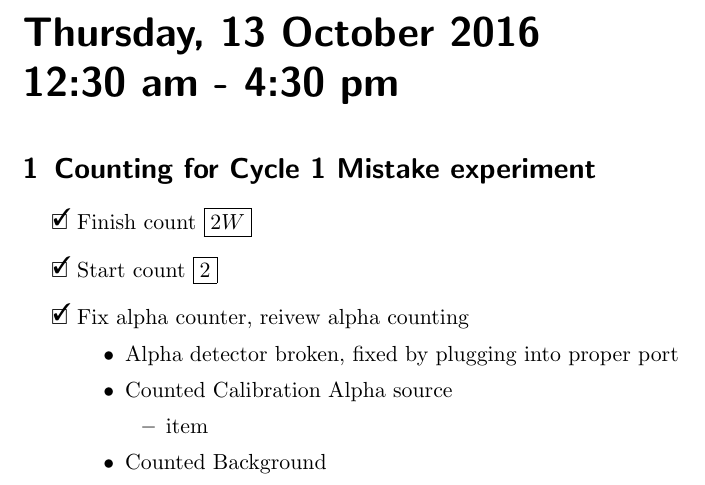
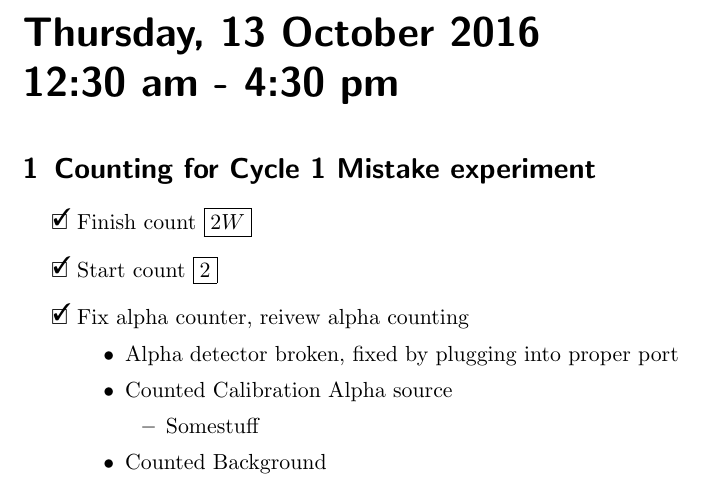
Before and after one commit to teamsspaul/LabWork, a LaTeX book (Notebook/lab_book_1.tex): part of page 20 of 21, cut so that both start at the same text. Compiled offline with pdfLaTeX.

Commit message:
"Update Files"

```diff
--- a/Notebook/lab_book_1.tex
+++ b/Notebook/lab_book_1.tex
@@ -670,7 +670,7 @@ There are 6 things to count.
   \item{Alpha detector broken, fixed by plugging into proper port}
   \item{Counted Calibration Alpha source}
     \begin{itemize}
-    \item{item}
+    \item{Somestuff}
     \end{itemize}
   \item{Counted Background}
   \end{itemize}
```
Also changed, not shown: Notebook/lab_book_1.pdf, 1 other file.
